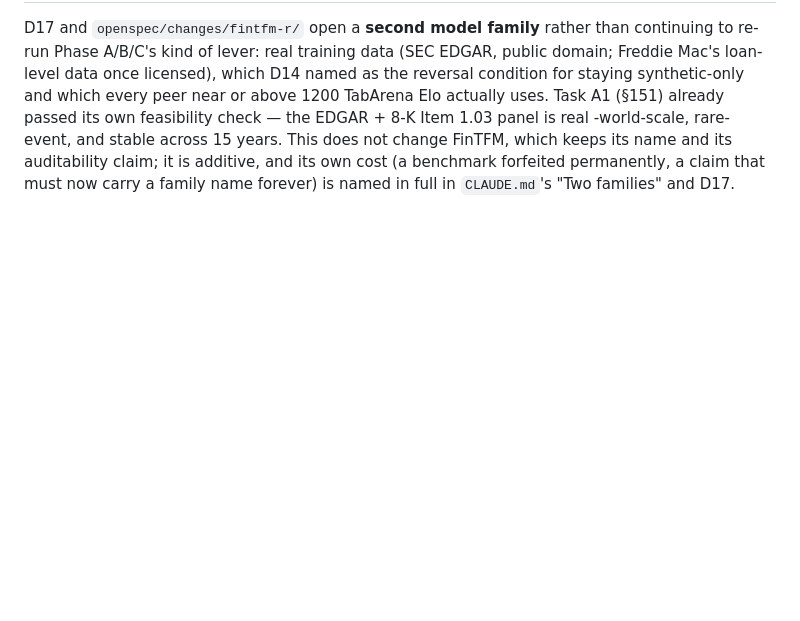
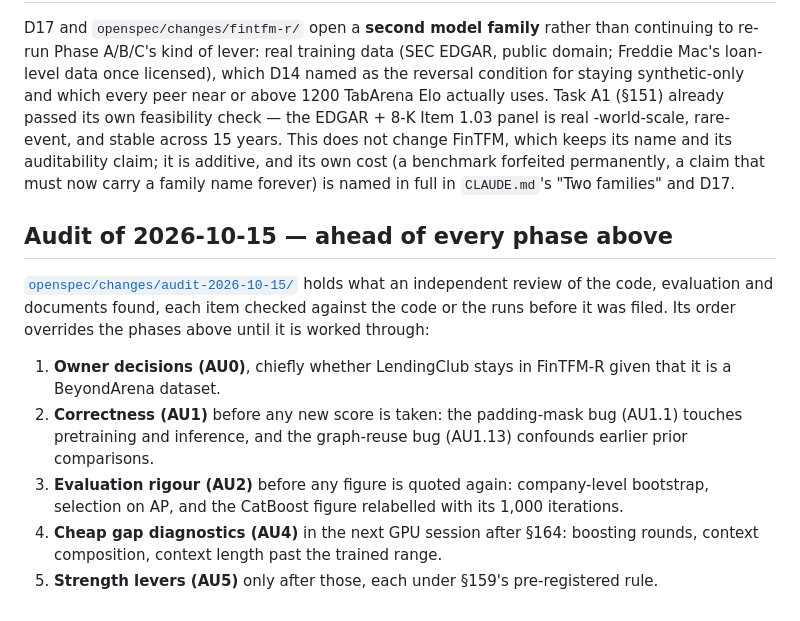
Before and after one commit to kabartay/fintfm, a Markdown page: docs/roadmap/ROADMAP.md, the part around the change. GitHub-like rendering; blank space fills up the shorter version.

Commit message:
File the 2026-10-15 audit as an openspec change and put it first on the roadmap
Each task was checked against the code or the runs before it was filed.
Documentation review findings and the re-derivation of Sections 159-163
are appended as they report.

```diff
--- a/docs/roadmap/ROADMAP.md
+++ b/docs/roadmap/ROADMAP.md
@@ -268,3 +268,21 @@ synthetic-only and which every peer near or above 1200 TabArena Elo actually use
 its name and its auditability claim; it is additive, and its own cost (a benchmark forfeited
 permanently, a claim that must now carry a family name forever) is named in full in
 `CLAUDE.md`'s "Two families" and D17.
+
+## Audit of 2026-10-15 — ahead of every phase above
+
+[`openspec/changes/audit-2026-10-15/`](../../openspec/changes/audit-2026-10-15/) holds what an
+independent review of the code, evaluation and documents found, each item checked against the
+code or the runs before it was filed. Its order overrides the phases above until it is worked
+through:
+
+1. **Owner decisions (AU0)**, chiefly whether LendingClub stays in FinTFM-R given that it is a
+   BeyondArena dataset.
+2. **Correctness (AU1)** before any new score is taken: the padding-mask bug (AU1.1) touches
+   pretraining and inference, and the graph-reuse bug (AU1.13) confounds earlier prior
+   comparisons.
+3. **Evaluation rigour (AU2)** before any figure is quoted again: company-level bootstrap,
+   selection on AP, and the CatBoost figure relabelled with its 1,000 iterations.
+4. **Cheap gap diagnostics (AU4)** in the next GPU session after §164: boosting rounds, context
+   composition, context length past the trained range.
+5. **Strength levers (AU5)** only after those, each under §159's pre-registered rule.
```
Also changed, not shown: 2 other files.
